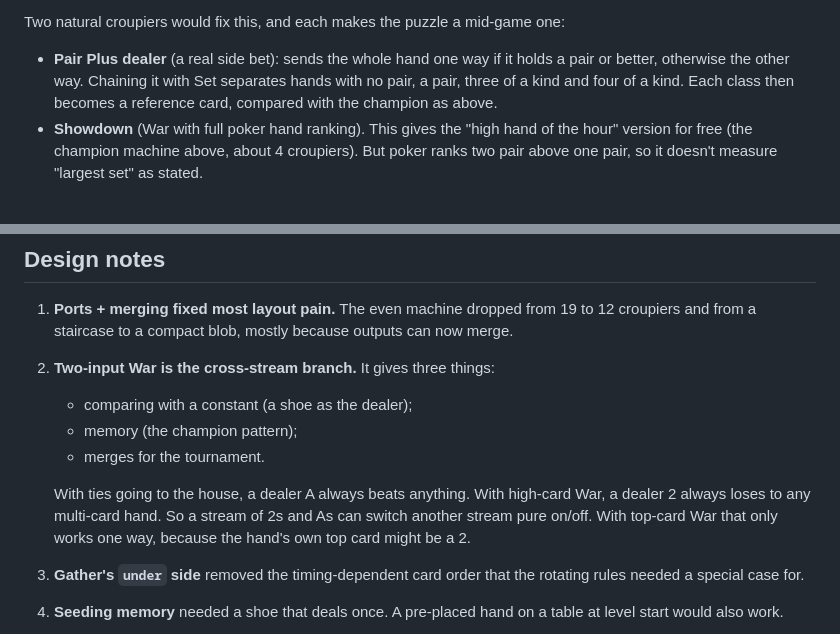
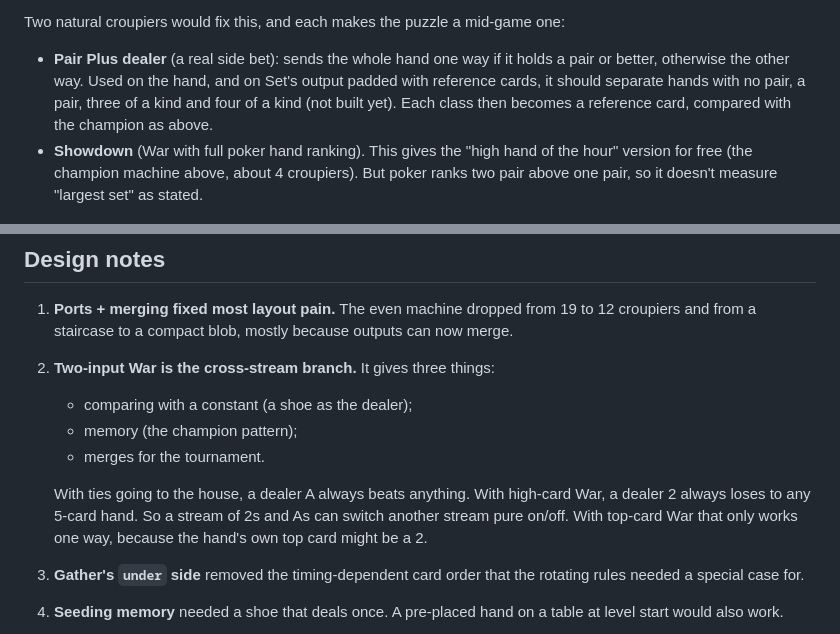
Before and after one commit to zygoloid/stacked-deck, a Markdown page: docs/validation.md, 2 parts joined by grey strips. GitHub-like rendering.

Commit message:
Switch to player-chosen output ports and two-input War
Croupiers now have named output ports that the player points at sides,
and accept input from any side, so streams merge. Gather takes an
'under' side. War compares a player hand with a dealer hand (high card
or top card, ties to the house) with four output ports. Shoes can deal
once to seed memory.

Rebuilt solutions: even card (12), ace with high-card War (2), ace
with top-card War via a knockout tournament (16), and a 'high card
record' memory puzzle (4). Docs updated, including why 'largest set so
far' still needs another croupier.

Co-Authored-By: Claude Opus 5.5 <noreply@anthropic.com>
Claude-Session: https://claude.ai/code/session_01KMjEqRNtzZGoix3EdfUk6c

```diff
--- a/docs/validation.md
+++ b/docs/validation.md
@@ -147,8 +147,9 @@ The memory part works the same way as above. What's missing is turning
 Two natural croupiers would fix this, and each makes the puzzle a mid-game one:
 
 * **Pair Plus dealer** (a real side bet): sends the whole hand one way if it
-  holds a pair or better, otherwise the other way. Chaining it with Set
-  separates hands with no pair, a pair, three of a kind and four of a kind.
+  holds a pair or better, otherwise the other way. Used on the hand, and on
+  Set's output padded with reference cards, it should separate hands with no
+  pair, a pair, three of a kind and four of a kind (not built yet).
   Each class then becomes a reference card, compared with the champion as above.
 * **Showdown** (War with full poker hand ranking). This gives the "high hand
   of the hour" version for free (the champion machine above, about 4
@@ -166,7 +167,7 @@ Two natural croupiers would fix this, and each makes the puzzle a mid-game one:
    * merges for the tournament.
 
    With ties going to the house, a dealer A always beats anything. With
-   high-card War, a dealer 2 always loses to any multi-card hand. So a stream
+   high-card War, a dealer 2 always loses to any 5-card hand. So a stream
    of 2s and As can switch another stream pure on/off. With top-card War that
    only works one way, because the hand's own top card might be a 2.
 3. **Gather's `under` side** removed the timing-dependent card order that the
```
